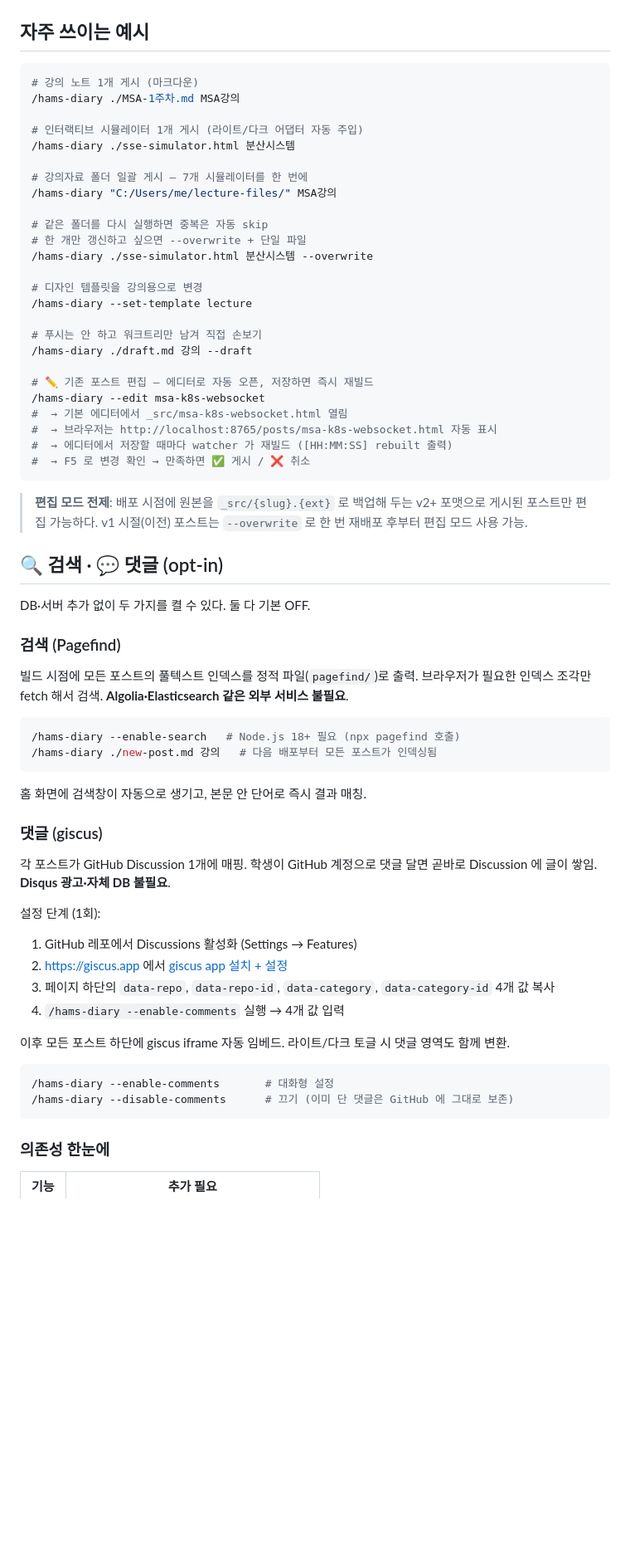
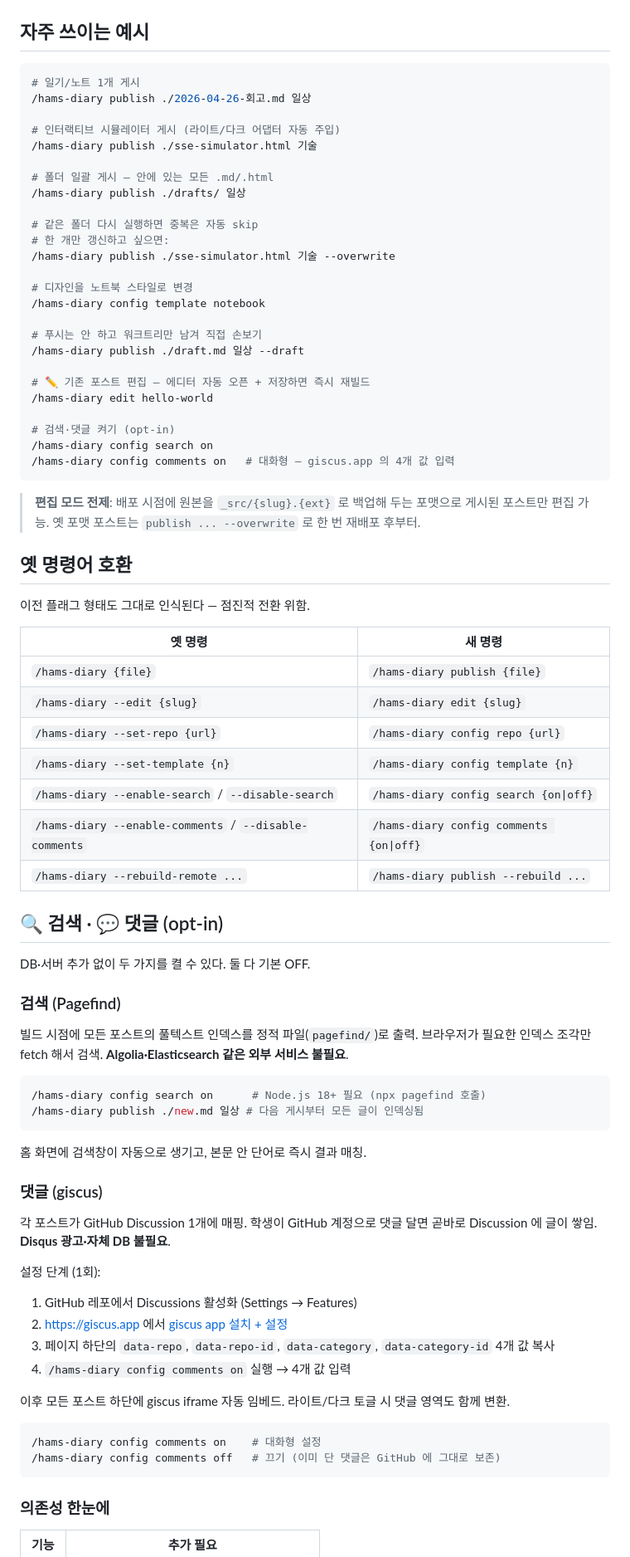
Before and after one commit to getinthere-private-job/hamstern-plugin, a Markdown page: README.md, the part around one of its changes. Shown at 83% size. GitHub-like rendering; blank space fills up the shorter version.

````diff
--- a/README.md
+++ b/README.md
@@ -144,34 +163,48 @@ python -m http.server 8765 (백그라운드)
 ## 자주 쓰이는 예시
 
 ```bash
-# 강의 노트 1개 게시 (마크다운)
-/hams-diary ./MSA-1주차.md MSA강의
+# 일기/노트 1개 게시
+/hams-diary publish ./2026-04-26-회고.md 일상
 
-# 인터랙티브 시뮬레이터 1개 게시 (라이트/다크 어댑터 자동 주입)
-/hams-diary ./sse-simulator.html 분산시스템
+# 인터랙티브 시뮬레이터 게시 (라이트/다크 어댑터 자동 주입)
+/hams-diary publish ./sse-simulator.html 기술
 
-# 강의자료 폴더 일괄 게시 — 7개 시뮬레이터를 한 번에
-/hams-diary "C:/Users/me/lecture-files/" MSA강의
+# 폴더 일괄 게시 — 안에 있는 모든 .md/.html
+/hams-diary publish ./drafts/ 일상
 
-# 같은 폴더를 다시 실행하면 중복은 자동 skip
-# 한 개만 갱신하고 싶으면 --overwrite + 단일 파일
-/hams-diary ./sse-simulator.html 분산시스템 --overwrite
+# 같은 폴더 다시 실행하면 중복은 자동 skip
+# 한 개만 갱신하고 싶으면:
+/hams-diary publish ./sse-simulator.html 기술 --overwrite
 
-# 디자인 템플릿을 강의용으로 변경
-/hams-diary --set-template lecture
+# 디자인을 노트북 스타일로 변경
+/hams-diary config template notebook
 
 # 푸시는 안 하고 워크트리만 남겨 직접 손보기
-/hams-diary ./draft.md 강의 --draft
+/hams-diary publish ./draft.md 일상 --draft
 
-# ✏️ 기존 포스트 편집 — 에디터로 자동 오픈, 저장하면 즉시 재빌드
-/hams-diary --edit msa-k8s-websocket
-#  → 기본 에디터에서 _src/msa-k8s-websocket.html 열림
-#  → 브라우저는 http://localhost:8765/posts/msa-k8s-websocket.html 자동 표시
-#  → 에디터에서 저장할 때마다 watcher 가 재빌드 ([HH:MM:SS] rebuilt 출력)
-#  → F5 로 변경 확인 → 만족하면 ✅ 게시 / ❌ 취소
+# ✏️ 기존 포스트 편집 — 에디터 자동 오픈 + 저장하면 즉시 재빌드
+/hams-diary edit hello-world
+
+# 검색·댓글 켜기 (opt-in)
+/hams-diary config search on
+/hams-diary config comments on   # 대화형 — giscus.app 의 4개 값 입력
 ```
 
-> **편집 모드 전제**: 배포 시점에 원본을 `_src/{slug}.{ext}` 로 백업해 두는 v2+ 포맷으로 게시된 포스트만 편집 가능하다. v1 시절(이전) 포스트는 `--overwrite` 로 한 번 재배포 후부터 편집 모드 사용 가능.
+> **편집 모드 전제**: 배포 시점에 원본을 `_src/{slug}.{ext}` 로 백업해 두는 포맷으로 게시된 포스트만 편집 가능. 옛 포맷 포스트는 `publish ... --overwrite` 로 한 번 재배포 후부터.
+
+## 옛 명령어 호환
+
+이전 플래그 형태도 그대로 인식된다 — 점진적 전환 위함.
+
+| 옛 명령 | 새 명령 |
+|---|---|
+| `/hams-diary {file}` | `/hams-diary publish {file}` |
+| `/hams-diary --edit {slug}` | `/hams-diary edit {slug}` |
+| `/hams-diary --set-repo {url}` | `/hams-diary config repo {url}` |
+| `/hams-diary --set-template {n}` | `/hams-diary config template {n}` |
+| `/hams-diary --enable-search` / `--disable-search` | `/hams-diary config search {on\|off}` |
+| `/hams-diary --enable-comments` / `--disable-comments` | `/hams-diary config comments {on\|off}` |
+| `/hams-diary --rebuild-remote ...` | `/hams-diary publish --rebuild ...` |
 
 ## 🔍 검색 · 💬 댓글 (opt-in)
 
@@ -182,8 +215,8 @@ DB·서버 추가 없이 두 가지를 켤 수 있다. 둘 다 기본 OFF.
 빌드 시점에 모든 포스트의 풀텍스트 인덱스를 정적 파일(`pagefind/`)로 출력. 브라우저가 필요한 인덱스 조각만 fetch 해서 검색. **Algolia·Elasticsearch 같은 외부 서비스 불필요**.
 
 ```bash
-/hams-diary --enable-search   # Node.js 18+ 필요 (npx pagefind 호출)
-/hams-diary ./new-post.md 강의   # 다음 배포부터 모든 포스트가 인덱싱됨
+/hams-diary config search on      # Node.js 18+ 필요 (npx pagefind 호출)
+/hams-diary publish ./new.md 일상 # 다음 게시부터 모든 글이 인덱싱됨
 ```
 
 홈 화면에 검색창이 자동으로 생기고, 본문 안 단어로 즉시 결과 매칭.
@@ -196,13 +229,13 @@ DB·서버 추가 없이 두 가지를 켤 수 있다. 둘 다 기본 OFF.
 1. GitHub 레포에서 Discussions 활성화 (Settings → Features)
 2. https://giscus.app 에서 [giscus app 설치 + 설정](https://giscus.app)
 3. 페이지 하단의 `data-repo`, `data-repo-id`, `data-category`, `data-category-id` 4개 값 복사
-4. `/hams-diary --enable-comments` 실행 → 4개 값 입력
+4. `/hams-diary config comments on` 실행 → 4개 값 입력
 
 이후 모든 포스트 하단에 giscus iframe 자동 임베드. 라이트/다크 토글 시 댓글 영역도 함께 변환.
 
 ```bash
-/hams-diary --enable-comments       # 대화형 설정
-/hams-diary --disable-comments      # 끄기 (이미 단 댓글은 GitHub 에 그대로 보존)
+/hams-diary config comments on    # 대화형 설정
+/hams-diary config comments off   # 끄기 (이미 단 댓글은 GitHub 에 그대로 보존)
 ```
 
 ### 의존성 한눈에
````
Also changed, not shown: other parts of README.md (+58 -27 lines), skills/diary/SKILL.md (+71 -35 lines).
